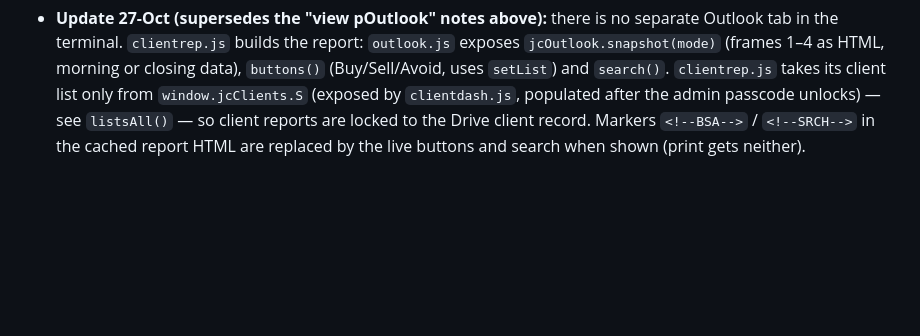
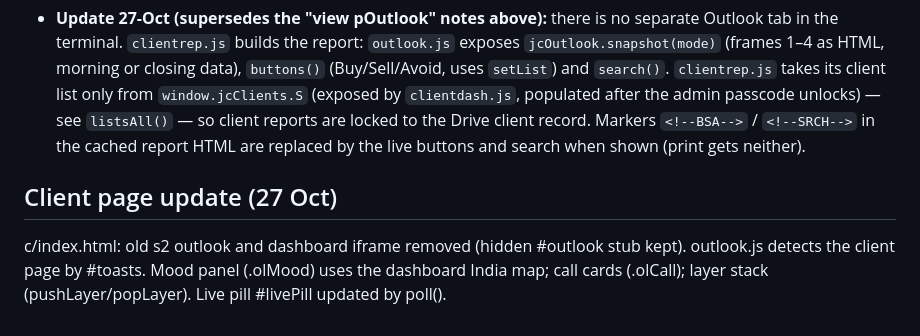
Before and after one commit to ssjs1mu/jc-stock-analyst, a Markdown page: docs/STRUCTURE.md, the part around the change. Drawn GitHub-style; blank space fills up the shorter version.

```diff
--- a/docs/STRUCTURE.md
+++ b/docs/STRUCTURE.md
@@ -40,3 +40,6 @@ Edit the source parts, never `Code.gs` directly: `Code.base.gs` (routes, watchli
 - **Client page (`c/index.html`, opened from the Telegram button or any browser)** loads the same `outlook.js` (it detects the client page): frames 1–4, a Buy/Sell/Avoid frame that uses the client's own list (`window.jcc.S`, exposed by the page) with pop-ups, and the scrip search which opens the terminal in a full-screen frame (`../?embed=1&sym=XYZ`) → X-ray first, then Quick summary / Intraday / Short term / Long term. The old inline watchlist section is hidden.
 
 - **Update 27-Oct (supersedes the "view pOutlook" notes above):** there is no separate Outlook tab in the terminal. `clientrep.js` builds the report: `outlook.js` exposes `jcOutlook.snapshot(mode)` (frames 1–4 as HTML, morning or closing data), `buttons()` (Buy/Sell/Avoid, uses `setList`) and `search()`. `clientrep.js` takes its client list only from `window.jcClients.S` (exposed by `clientdash.js`, populated after the admin passcode unlocks) — see `listsAll()` — so client reports are locked to the Drive client record. Markers `<!--BSA-->` / `<!--SRCH-->` in the cached report HTML are replaced by the live buttons and search when shown (print gets neither).
+
+## Client page update (27 Oct)
+c/index.html: old s2 outlook and dashboard iframe removed (hidden #outlook stub kept). outlook.js detects the client page by #toasts. Mood panel (.olMood) uses the dashboard India map; call cards (.olCall); layer stack (pushLayer/popLayer). Live pill #livePill updated by poll().
```
Also changed, not shown: docs/CHANGELOG.md (+2 -0 lines).
